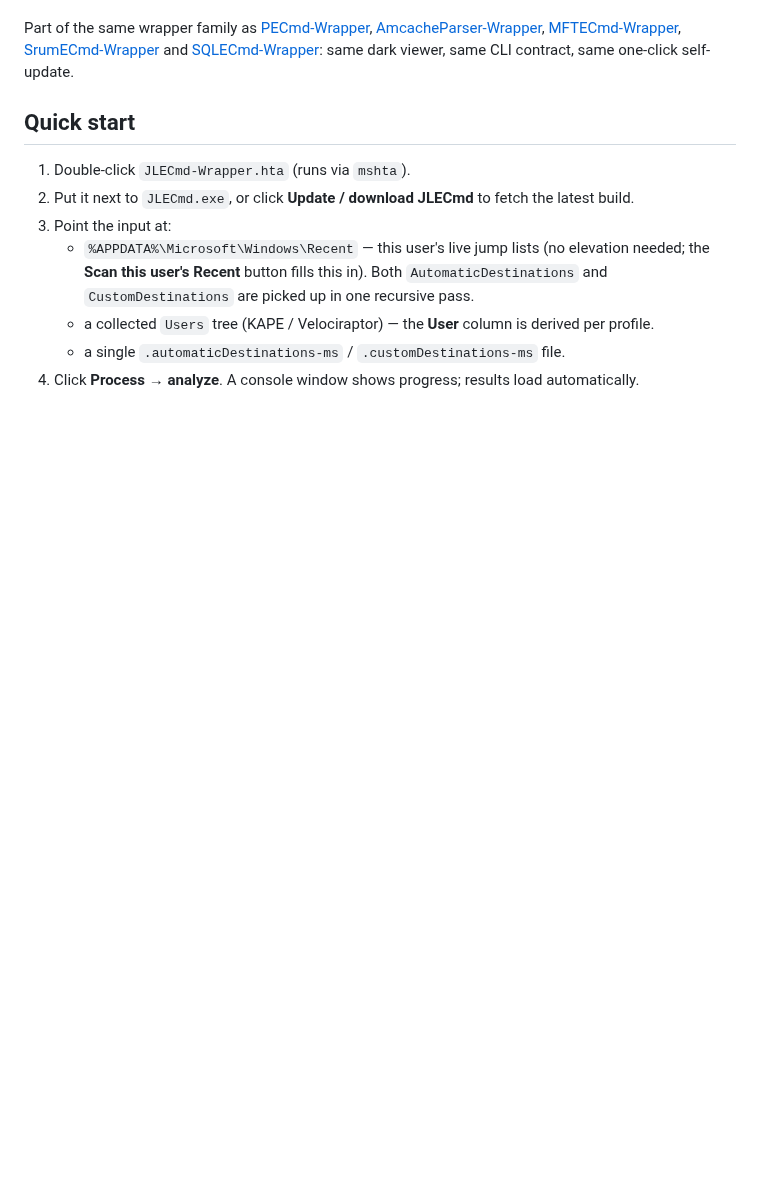
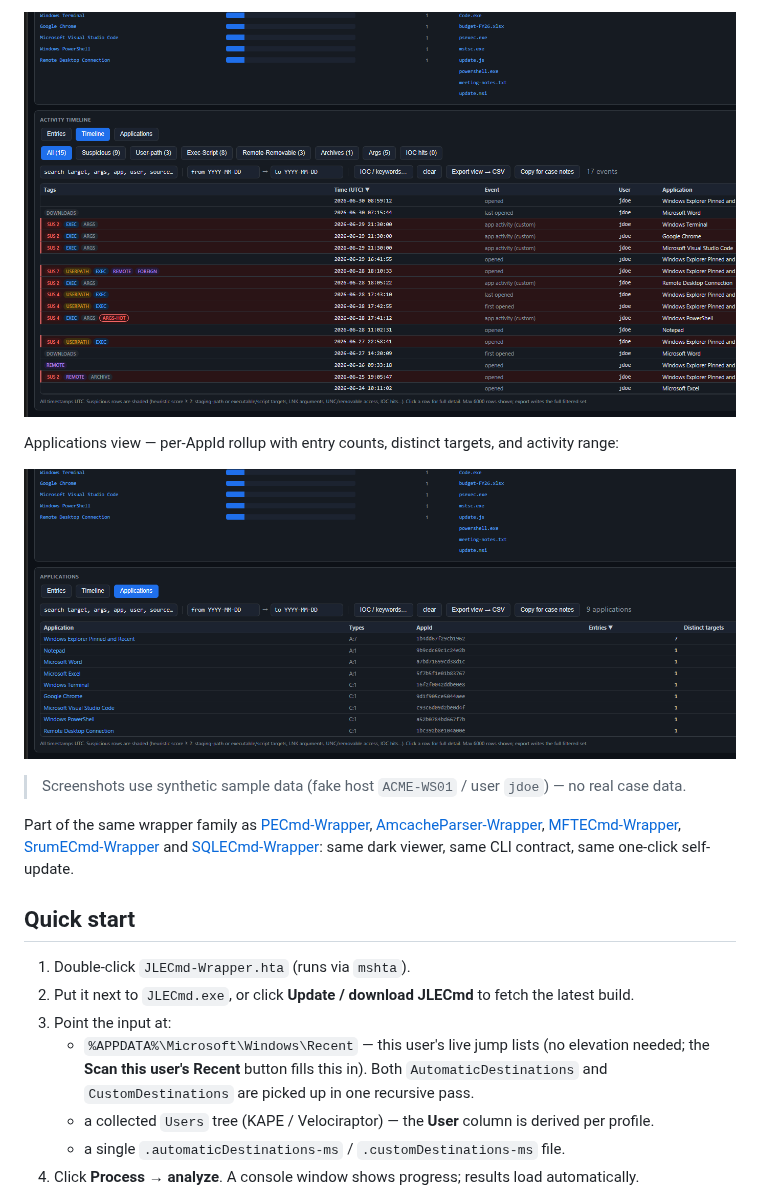
Before and after one commit to bpmorris22/JLECmd-Wrapper, a Markdown page: README.md, the part around one of its changes. Drawn GitHub-style; pictures changed too: screenshots/03-timeline.png (added), screenshots/04-applications.png (added); blank space fills up the shorter version.

```diff
--- a/README.md
+++ b/README.md
@@ -7,3 +23,10 @@ what the interactive user opened, when, and from where — per user profile.
+![Timeline](screenshots/03-timeline.png)
+
+Applications view — per-AppId rollup with entry counts, distinct targets, and activity range:
+
+![Applications](screenshots/04-applications.png)
+
+> Screenshots use synthetic sample data (fake host `ACME-WS01` / user `jdoe`) — no real case data.
 
 Part of the same wrapper family as
 [PECmd-Wrapper](https://github.com/bpmorris22/PECmd-Wrapper),
```
Also changed, not shown: other parts of README.md (+20 -4 lines), screenshots/01-overview.png (added), screenshots/02-entries.png (added), 1 other file.
